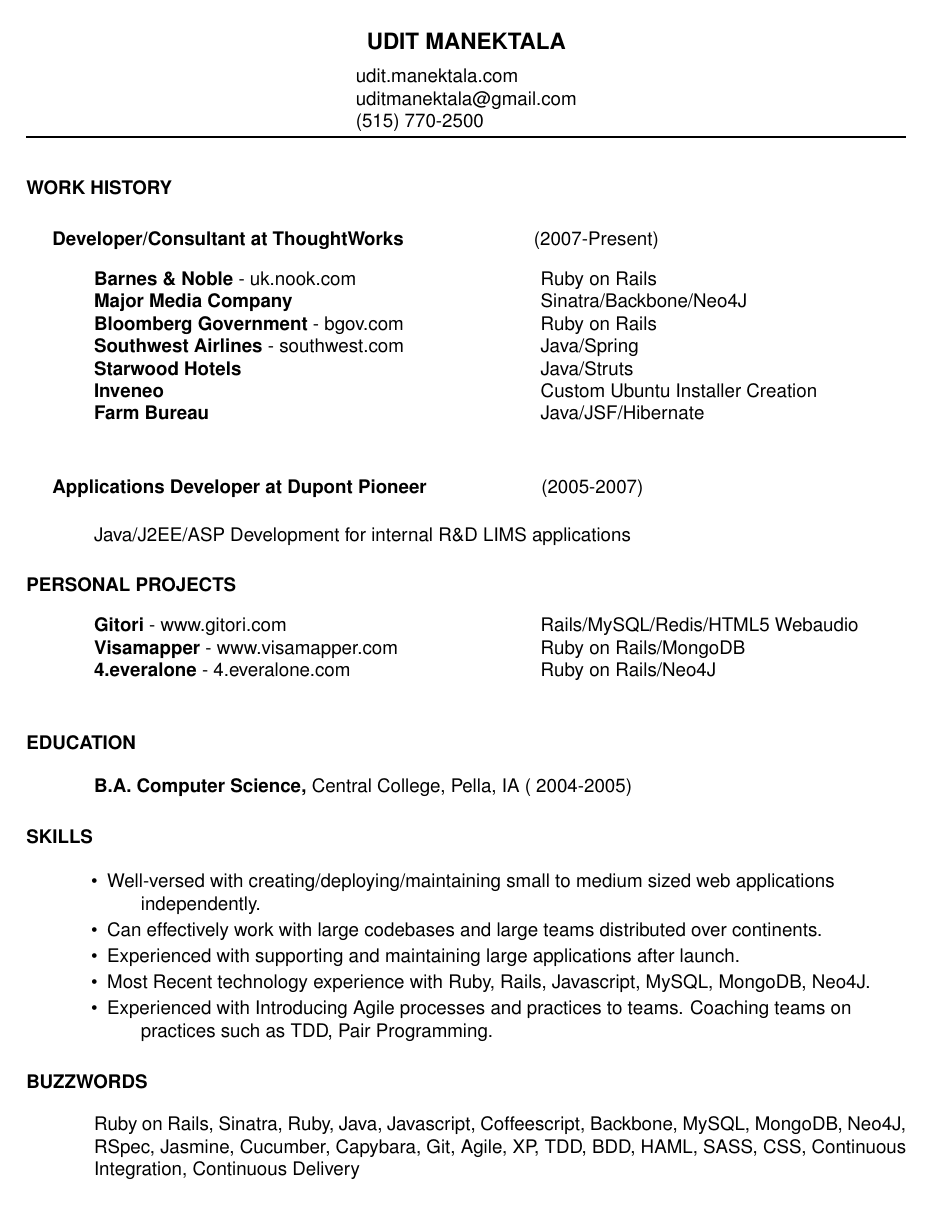
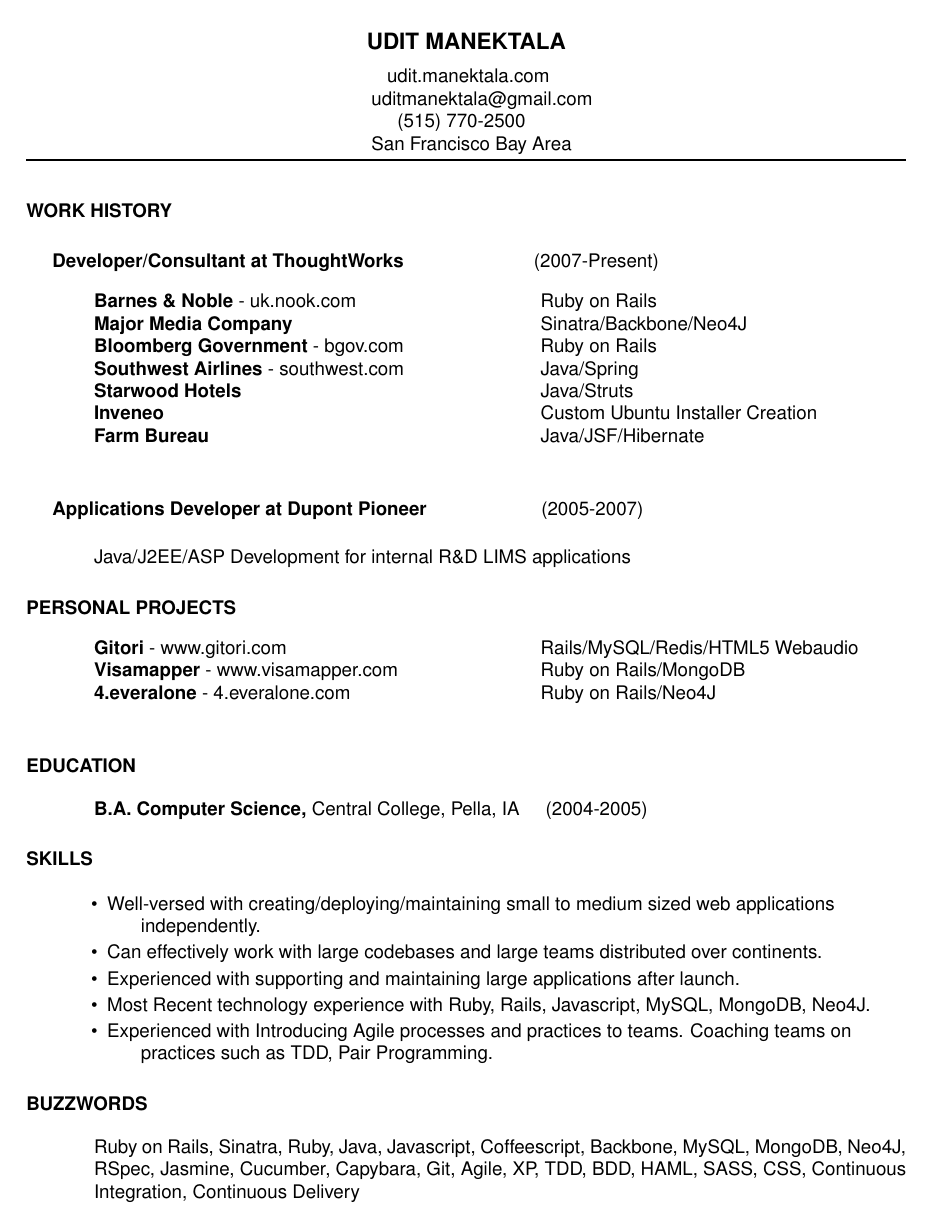
Before and after one commit to udit99/cv, a LaTeX CV (cs.tex): the whole page. Compiled offline with pdfLaTeX.

Commit message:
Adding SF Bay area

```diff
--- a/cs.tex
+++ b/cs.tex
@@ -1,10 +1,3 @@
-\setlength{\parskip}{0pt}
-\setlength{\parsep}{0pt}
-\setlength{\headsep}{0pt}
-\setlength{\topskip}{0pt}
-\setlength{\topmargin}{0pt}
-\setlength{\topsep}{0pt}
-\setlength{\partopsep}{0pt}
 % LaTeX file for resume
 % This file uses the resume document class (res.cls)
 
@@ -18,7 +11,8 @@
 \name{UDIT MANEKTALA\\[5pt]}     % the \\[12pt] adds a blank
 				        % line after name
 
-\address{udit.manektala.com \\  uditmanektala@gmail.com \\  (515) 770-2500}
+\address{\ \ \ \ \ \ \ \ \ udit.manektala.com \\  \ \ \ \ \ \ uditmanektala@gmail.com \\ \ \ \ \ \ \  \ \ \ \ \ (515) 770-2500\\ \ \ \ \ \ \ San Francisco Bay Area}
+
 
 
 \begin{resume}
@@ -61,7 +55,7 @@
 
 \section{EDUCATION}\vspace{0.15in}
     {\bf B.A. Computer Science,} Central College, Pella, IA
-   ( 2004-2005)
+\ \ \ \   (2004-2005)
 
 
 \section{SKILLS} \vspace{0.3in}
```
Also changed, not shown: cs.pdf.
